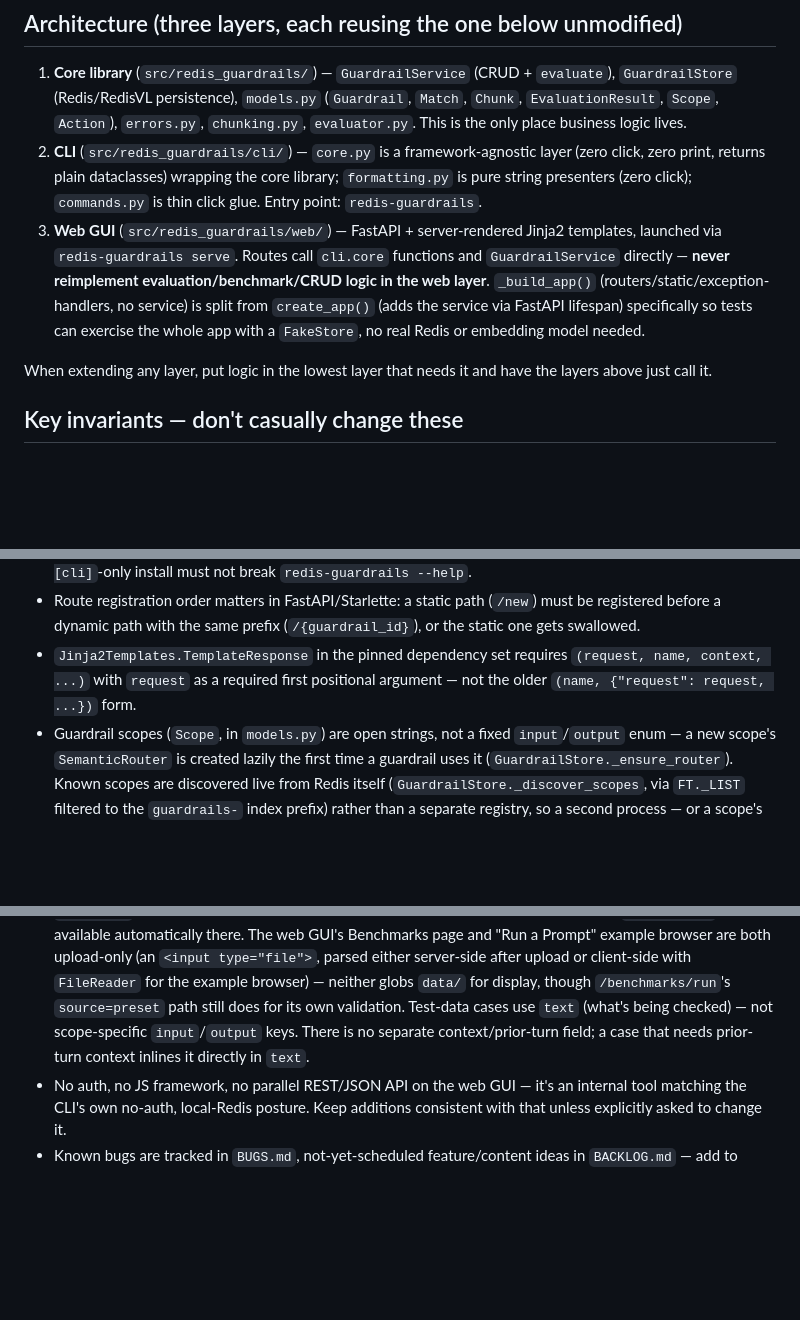
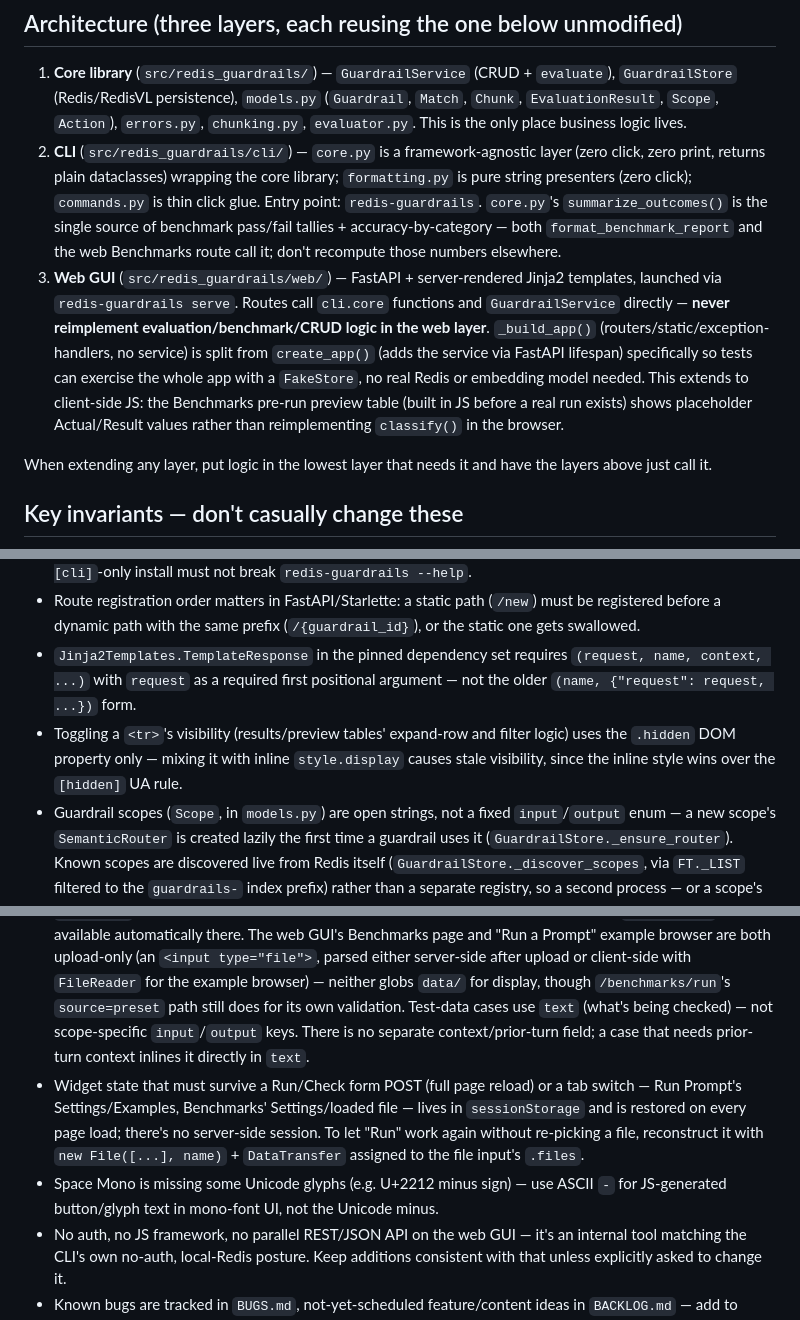
Before and after one commit to kamran-redis/redis-guardrails, a Markdown page: CLAUDE.md, 3 parts joined by grey strips. Drawn GitHub-style; blank space fills up the shorter version.

Commit message:
docs: capture this session's learnings in CLAUDE.md
Records the sessionStorage widget-persistence pattern, the file-input
rerun trick, the hidden-vs-style.display table-row gotcha, the shared
summarize_outcomes() source of truth, the classify()-stays-server-side
rule extending to client JS, the Space Mono glyph gap, and the
no-hot-reload-for-Python behavior of `redis-guardrails serve`.

Co-Authored-By: Claude Sonnet 5 <noreply@anthropic.com>

```diff
--- a/CLAUDE.md
+++ b/CLAUDE.md
@@ -7,8 +7,8 @@ See `README.md` for user-facing usage, `docs/vector-guardrail-algorithm.md` for
 ## Architecture (three layers, each reusing the one below unmodified)
 
 1. **Core library** (`src/redis_guardrails/`) — `GuardrailService` (CRUD + `evaluate`), `GuardrailStore` (Redis/RedisVL persistence), `models.py` (`Guardrail`, `Match`, `Chunk`, `EvaluationResult`, `Scope`, `Action`), `errors.py`, `chunking.py`, `evaluator.py`. This is the only place business logic lives.
-2. **CLI** (`src/redis_guardrails/cli/`) — `core.py` is a framework-agnostic layer (zero click, zero print, returns plain dataclasses) wrapping the core library; `formatting.py` is pure string presenters (zero click); `commands.py` is thin click glue. Entry point: `redis-guardrails`.
-3. **Web GUI** (`src/redis_guardrails/web/`) — FastAPI + server-rendered Jinja2 templates, launched via `redis-guardrails serve`. Routes call `cli.core` functions and `GuardrailService` directly — **never reimplement evaluation/benchmark/CRUD logic in the web layer**. `_build_app()` (routers/static/exception-handlers, no service) is split from `create_app()` (adds the service via FastAPI lifespan) specifically so tests can exercise the whole app with a `FakeStore`, no real Redis or embedding model needed.
+2. **CLI** (`src/redis_guardrails/cli/`) — `core.py` is a framework-agnostic layer (zero click, zero print, returns plain dataclasses) wrapping the core library; `formatting.py` is pure string presenters (zero click); `commands.py` is thin click glue. Entry point: `redis-guardrails`. `core.py`'s `summarize_outcomes()` is the single source of benchmark pass/fail tallies + accuracy-by-category — both `format_benchmark_report` and the web Benchmarks route call it; don't recompute those numbers elsewhere.
+3. **Web GUI** (`src/redis_guardrails/web/`) — FastAPI + server-rendered Jinja2 templates, launched via `redis-guardrails serve`. Routes call `cli.core` functions and `GuardrailService` directly — **never reimplement evaluation/benchmark/CRUD logic in the web layer**. `_build_app()` (routers/static/exception-handlers, no service) is split from `create_app()` (adds the service via FastAPI lifespan) specifically so tests can exercise the whole app with a `FakeStore`, no real Redis or embedding model needed. This extends to client-side JS: the Benchmarks pre-run preview table (built in JS before a real run exists) shows placeholder Actual/Result values rather than reimplementing `classify()` in the browser.
 
 When extending any layer, put logic in the lowest layer that needs it and have the layers above just call it.
 
@@ -22,6 +22,7 @@ When extending any layer, put logic in the lowest layer that needs it and have t
 - `redis_guardrails/cli/commands.py`: `import fastapi`/`import uvicorn`/`from redis_guardrails.web.app import create_app` must stay **inside** `serve_command`'s function body, never at module top-level — the module is imported unconditionally by the `redis-guardrails` console script, so a `.[cli]`-only install must not break `redis-guardrails --help`.
 - Route registration order matters in FastAPI/Starlette: a static path (`/new`) must be registered before a dynamic path with the same prefix (`/{guardrail_id}`), or the static one gets swallowed.
 - `Jinja2Templates.TemplateResponse` in the pinned dependency set requires `(request, name, context, ...)` with `request` as a required first positional argument — not the older `(name, {"request": request, ...})` form.
+- Toggling a `<tr>`'s visibility (results/preview tables' expand-row and filter logic) uses the `.hidden` DOM property only — mixing it with inline `style.display` causes stale visibility, since the inline style wins over the `[hidden]` UA rule.
 - Guardrail scopes (`Scope`, in `models.py`) are open strings, not a fixed `input`/`output` enum — a new scope's `SemanticRouter` is created lazily the first time a guardrail uses it (`GuardrailStore._ensure_router`). Known scopes are discovered live from Redis itself (`GuardrailStore._discover_scopes`, via `FT._LIST` filtered to the `guardrails-` index prefix) rather than a separate registry, so a second process — or a scope's index left over from before this process ever ran — is always found with no bookkeeping call needed on the write path. **A new scope name must not be a prefix of, or prefixed by, any existing scope name** — the Redis index key prefix is derived as `f"guardrails-{scope}"`, so e.g. `input` and `input2` would overlap and corrupt each other's data; `_ensure_router` rejects this. There is no default/fallback scope set — a fresh Redis with zero guardrails has zero known scopes.
 
 ## Environment
@@ -43,5 +45,7 @@ When extending any layer, put logic in the lowest layer that needs it and have t
 - TDD: write the failing test, confirm it fails for the right reason, implement, confirm it passes.
 - New guardrail/CRUD or evaluation features go in the core library first, with CLI and web as thin consumers — never add a route handler that duplicates logic already in `GuardrailService`/`cli.core`.
 - Sample/test data lives in `data/` (`guardrails.json`, `testdata.json`, `testdata_extra.json`) — the CLI's `benchmark` command reads from this directory via a live glob, so new files dropped in `data/*.json` become available automatically there. The web GUI's Benchmarks page and "Run a Prompt" example browser are both upload-only (an `<input type="file">`, parsed either server-side after upload or client-side with `FileReader` for the example browser) — neither globs `data/` for display, though `/benchmarks/run`'s `source=preset` path still does for its own validation. Test-data cases use `text` (what's being checked) — not scope-specific `input`/`output` keys. There is no separate context/prior-turn field; a case that needs prior-turn context inlines it directly in `text`.
+- Widget state that must survive a Run/Check form POST (full page reload) or a tab switch — Run Prompt's Settings/Examples, Benchmarks' Settings/loaded file — lives in `sessionStorage` and is restored on every page load; there's no server-side session. To let "Run" work again without re-picking a file, reconstruct it with `new File([...], name)` + `DataTransfer` assigned to the file input's `.files`.
+- Space Mono is missing some Unicode glyphs (e.g. U+2212 minus sign) — use ASCII `-` for JS-generated button/glyph text in mono-font UI, not the Unicode minus.
 - No auth, no JS framework, no parallel REST/JSON API on the web GUI — it's an internal tool matching the CLI's own no-auth, local-Redis posture. Keep additions consistent with that unless explicitly asked to change it.
 - Known bugs are tracked in `BUGS.md`, not-yet-scheduled feature/content ideas in `BACKLOG.md` — add to these when you find or propose one, rather than only raising it in conversation.
```
Also changed, not shown: other parts of CLAUDE.md (+1 -0 lines).
